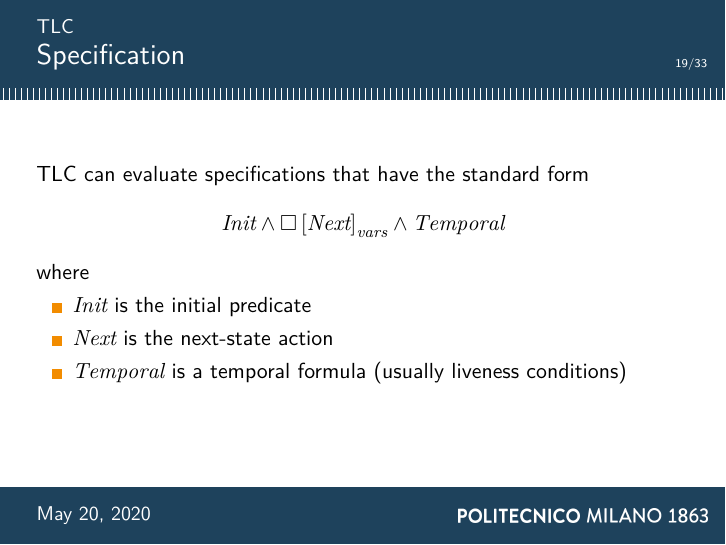
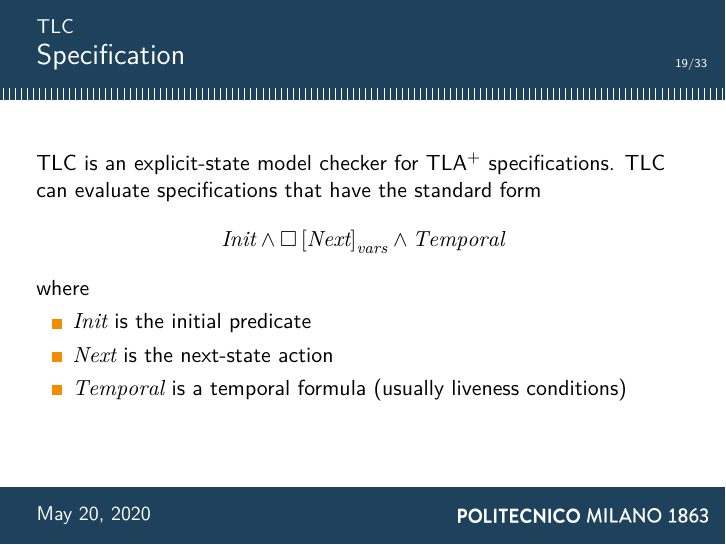
Before and after one commit to fuljo/flaTLAnd, LaTeX slides (tla_slides.tex, which reads sections/3.tlc.tex): page 51 of 79. Compiled offline with XeLaTeX.

Commit message:
Little change to TLC

```diff
--- a/sections/3.tlc.tex
+++ b/sections/3.tlc.tex
@@ -5,6 +5,7 @@
 \end{frame}
 
 \begin{frame}{Specification}
+    TLC is an explicit-state model checker for \tlap specifications.
     TLC can evaluate specifications that have the standard form
     \[
         Init \land \square \left[ Next \right]_{vars} \land Temporal
```
